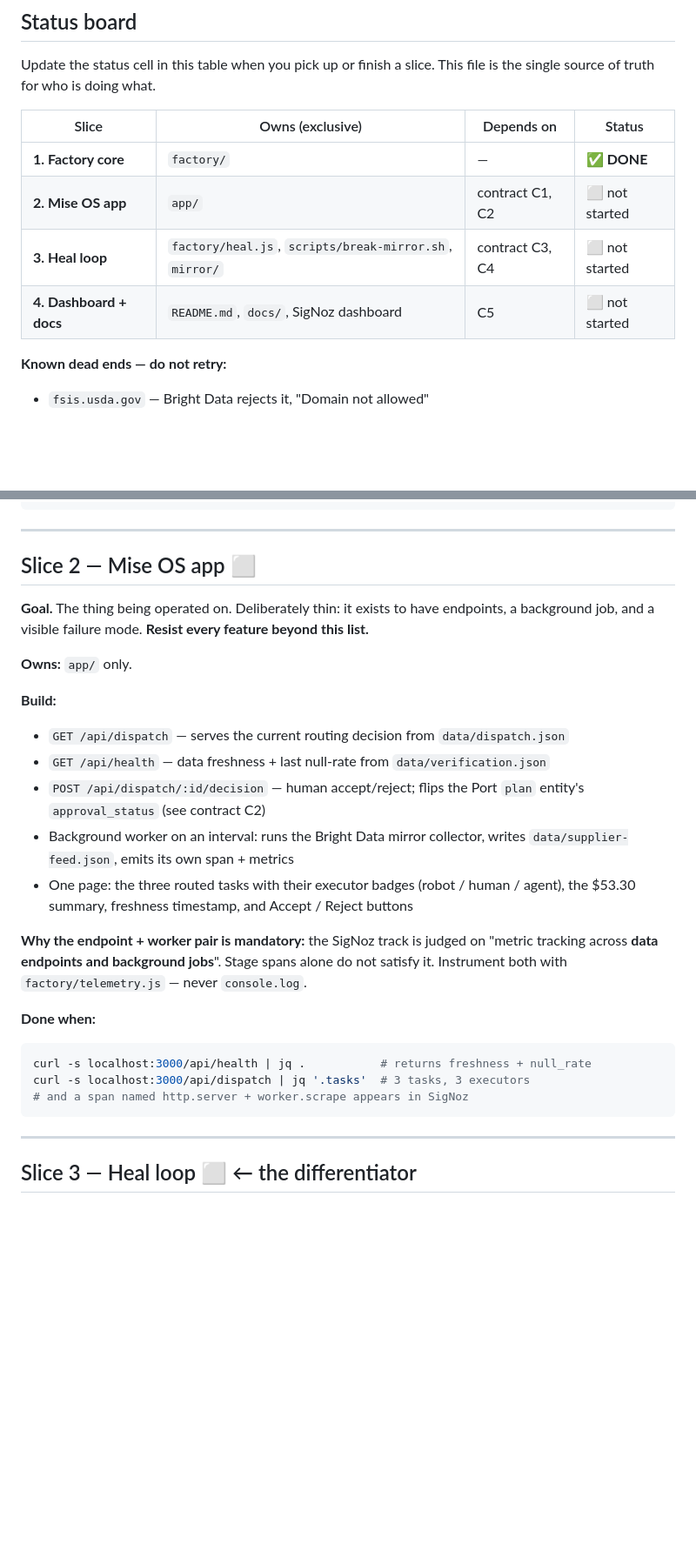
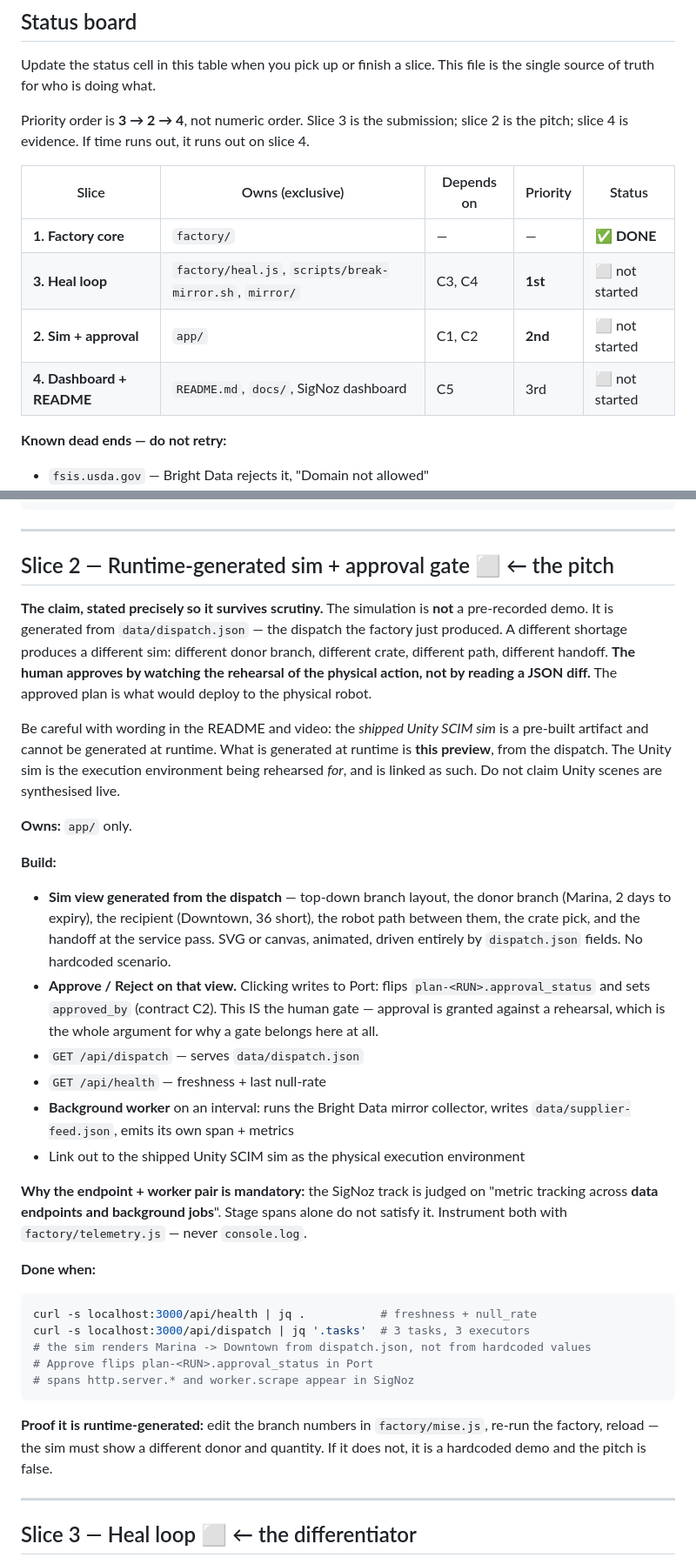
Before and after one commit to abhijitbetigeri/agent-factory, a Markdown page: docs/BUILD-PLAN.md, 2 parts joined by grey strips. Shown at 87% size. Drawn GitHub-style; blank space fills up the shorter version.

````diff
--- a/docs/BUILD-PLAN.md
+++ b/docs/BUILD-PLAN.md
@@ -13,12 +13,15 @@ slices — if you honour those, parallel work composes without coordination.
 Update the status cell in this table when you pick up or finish a slice. This file is
 the single source of truth for who is doing what.
 
-| Slice | Owns (exclusive) | Depends on | Status |
-|---|---|---|---|
-| **1. Factory core** | `factory/` | — | ✅ **DONE** |
-| **2. Mise OS app** | `app/` | contract C1, C2 | ⬜ not started |
-| **3. Heal loop** | `factory/heal.js`, `scripts/break-mirror.sh`, `mirror/` | contract C3, C4 | ⬜ not started |
-| **4. Dashboard + docs** | `README.md`, `docs/`, SigNoz dashboard | C5 | ⬜ not started |
+Priority order is **3 → 2 → 4**, not numeric order. Slice 3 is the submission; slice 2
+is the pitch; slice 4 is evidence. If time runs out, it runs out on slice 4.
+
+| Slice | Owns (exclusive) | Depends on | Priority | Status |
+|---|---|---|---|---|
+| **1. Factory core** | `factory/` | — | — | ✅ **DONE** |
+| **3. Heal loop** | `factory/heal.js`, `scripts/break-mirror.sh`, `mirror/` | C3, C4 | **1st** | ⬜ not started |
+| **2. Sim + approval** | `app/` | C1, C2 | **2nd** | ⬜ not started |
+| **4. Dashboard + README** | `README.md`, `docs/`, SigNoz dashboard | C5 | 3rd | ⬜ not started |
 
 **Known dead ends — do not retry:**
 - `fsis.usda.gov` — Bright Data rejects it, "Domain not allowed"
@@ -48,22 +51,36 @@ node run.js --incident data_source_broken
 
 ---
 
-## Slice 2 — Mise OS app  ⬜
+## Slice 2 — Runtime-generated sim + approval gate  ⬜  ← the pitch
 
-**Goal.** The thing being operated on. Deliberately thin: it exists to have endpoints,
-a background job, and a visible failure mode. **Resist every feature beyond this list.**
+**The claim, stated precisely so it survives scrutiny.** The simulation is **not** a
+pre-recorded demo. It is generated from `data/dispatch.json` — the dispatch the factory
+just produced. A different shortage produces a different sim: different donor branch,
+different crate, different path, different handoff. **The human approves by watching
+the rehearsal of the physical action, not by reading a JSON diff.** The approved plan
+is what would deploy to the physical robot.
+
+Be careful with wording in the README and video: the *shipped Unity SCIM sim* is a
+pre-built artifact and cannot be generated at runtime. What is generated at runtime is
+**this preview**, from the dispatch. The Unity sim is the execution environment being
+rehearsed *for*, and is linked as such. Do not claim Unity scenes are synthesised live.
 
 **Owns:** `app/` only.
 
 **Build:**
-- `GET /api/dispatch` — serves the current routing decision from `data/dispatch.json`
-- `GET /api/health` — data freshness + last null-rate from `data/verification.json`
-- `POST /api/dispatch/:id/decision` — human accept/reject; flips the Port `plan`
-  entity's `approval_status` (see contract C2)
-- Background worker on an interval: runs the Bright Data mirror collector, writes
+- **Sim view generated from the dispatch** — top-down branch layout, the donor branch
+  (Marina, 2 days to expiry), the recipient (Downtown, 36 short), the robot path
+  between them, the crate pick, and the handoff at the service pass. SVG or canvas,
+  animated, driven entirely by `dispatch.json` fields. No hardcoded scenario.
+- **Approve / Reject on that view.** Clicking writes to Port: flips
+  `plan-<RUN>.approval_status` and sets `approved_by` (contract C2). This IS the human
+  gate — approval is granted against a rehearsal, which is the whole argument for why
+  a gate belongs here at all.
+- `GET /api/dispatch` — serves `data/dispatch.json`
+- `GET /api/health` — freshness + last null-rate
+- **Background worker** on an interval: runs the Bright Data mirror collector, writes
   `data/supplier-feed.json`, emits its own span + metrics
-- One page: the three routed tasks with their executor badges (robot / human / agent),
-  the $53.30 summary, freshness timestamp, and Accept / Reject buttons
+- Link out to the shipped Unity SCIM sim as the physical execution environment
 
 **Why the endpoint + worker pair is mandatory:** the SigNoz track is judged on "metric
 tracking across **data endpoints and background jobs**". Stage spans alone do not
@@ -71,10 +88,16 @@ satisfy it. Instrument both with `factory/telemetry.js` — never `console.log`.
 
 **Done when:**
 ```bash
-curl -s localhost:3000/api/health | jq .           # returns freshness + null_rate
+curl -s localhost:3000/api/health | jq .           # freshness + null_rate
 curl -s localhost:3000/api/dispatch | jq '.tasks'  # 3 tasks, 3 executors
-# and a span named http.server + worker.scrape appears in SigNoz
+# the sim renders Marina -> Downtown from dispatch.json, not from hardcoded values
+# Approve flips plan-<RUN>.approval_status in Port
+# spans http.server.* and worker.scrape appear in SigNoz
 ```
+
+**Proof it is runtime-generated:** edit the branch numbers in `factory/mise.js`, re-run
+the factory, reload — the sim must show a different donor and quantity. If it does not,
+it is a hardcoded demo and the pitch is false.
 
 ---
 
````
Also changed, not shown: other parts of docs/BUILD-PLAN.md (+1 -1 lines), docs/DEMO.md (added, +144 -0 lines).
